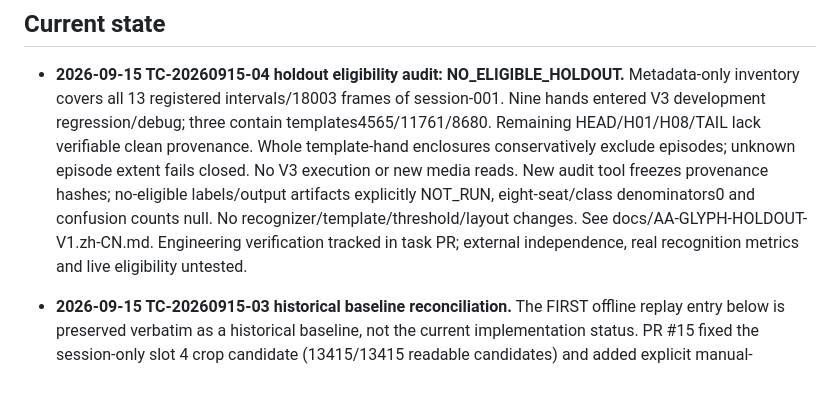
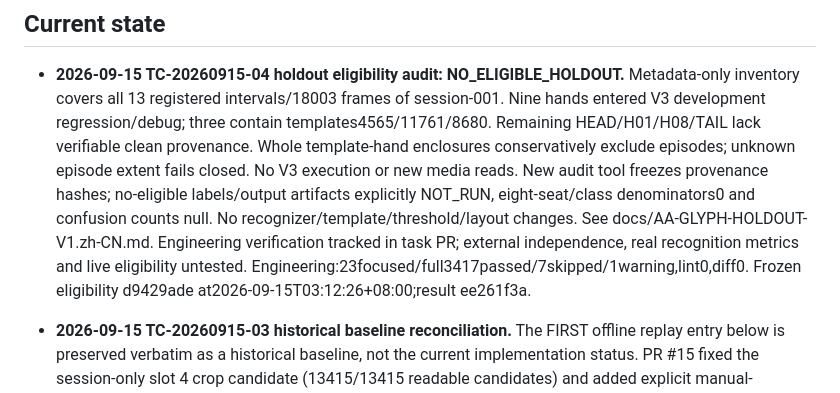
Before and after one commit to xiaoyangpeng1994-create/PokerSense, a Markdown page: AGENTS.md, the part around the change. Drawn GitHub-style.

```diff
--- a/AGENTS.md
+++ b/AGENTS.md
@@ -45,6 +45,8 @@ changing desktop capture, recognition, packaging, or project documentation.
   No recognizer/template/threshold/layout changes. See
   docs/AA-GLYPH-HOLDOUT-V1.zh-CN.md. Engineering verification tracked in task PR;
   external independence, real recognition metrics and live eligibility untested.
+  Engineering:23focused/full3417passed/7skipped/1warning,lint0,diff0.
+  Frozen eligibility d9429ade at2026-09-15T03:12:26+08:00;result ee261f3a.
 
 - **2026-09-15 TC-20260915-03 historical baseline reconciliation.**
   The FIRST offline replay entry below is preserved verbatim as a historical
```
Also changed, not shown: docs/AA-GLYPH-HOLDOUT-V1.zh-CN.md (+1 -3 lines).
